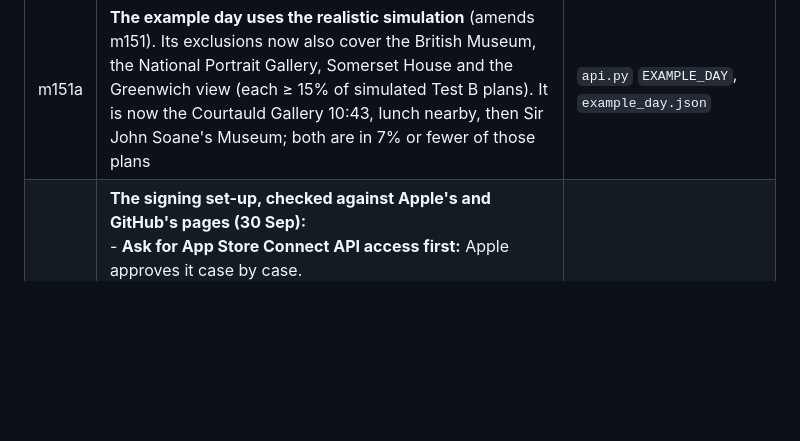
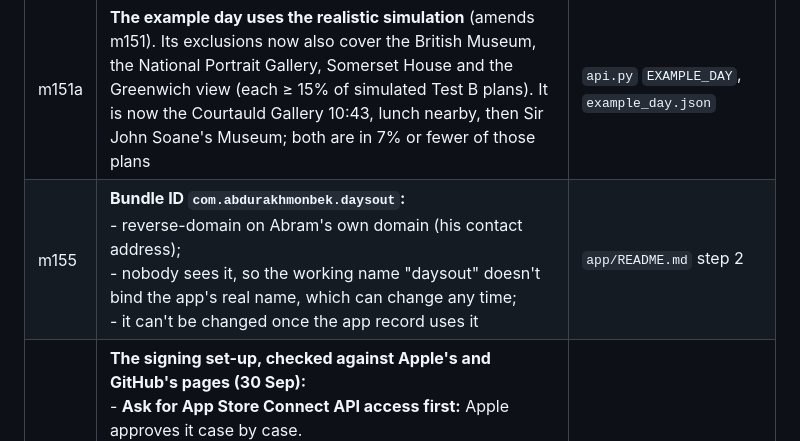
Before and after one commit to Abramceeeek/Sofia.K, a Markdown page: decisions/decision-log.md, the part around the change. Rendered like a GitHub page; blank space fills up the shorter version.

```diff
--- a/decisions/decision-log.md
+++ b/decisions/decision-log.md
@@ -15,6 +15,7 @@ Founder decisions that amend `KICKOFF_PROMPT.md`. Newest first. Where this log a
 | m152 | **The photos:**<br>- 40 of the 44 ready cards have a Wikimedia Commons photo: CC0, public domain, CC BY or CC BY-SA only.<br>- Each was matched to its card's place by the file's title and description, and its licence was read from Commons' own metadata (30 Sep).<br>- Rejected: two searches that returned the wrong place (Parliament Hill Lido for London Fields; Tivoli in Copenhagen for the Royal Festival Hall), and a Transport Museum photo dominated by a poster (UK freedom of panorama doesn't cover posters).<br>- **Four cards keep the satellite view:** go-karting, the whale hall (no photo of the Mammals-hall model), Meet Bros and the Transport Museum.<br>- The credit (title, author, licence, "resized") sits under the picture and links to the source page.<br>- 9.2 MB, bundled in the app, so no third party sees who opens a card | `app/Sources/Photos/`, `design/photo-credits.md` |
 | m153 | **Plan variety: diagnosis and a proposal for Abram** (`decisions/plan-variety.md`).<br>- In Test B's real setting, the over-picked cards are the free, "safe" cards near the start: the Royal Festival Hall foyers 40% (20% with true tastes), Waterloo Bridge 21% (9%) and the National Portrait Gallery 16% (8%). The Garden at 120 and St Dunstan are close to what tastes justify.<br>- **Proposed:** a popularity nudge kept only when the person's own estimate loses ≤ £4.<br>- In simulation: the Royal Festival Hall falls to 18%, and plans overlap as much as true tastes imply. Fit is no worse (regret −0.26 ± 0.07); a second solve alone changes nothing.<br>- **Not built until Abram says yes** | `decisions/plan-variety.md` |
 | m151a | **The example day uses the realistic simulation** (amends m151). Its exclusions now also cover the British Museum, the National Portrait Gallery, Somerset House and the Greenwich view (each ≥ 15% of simulated Test B plans). It is now the Courtauld Gallery 10:43, lunch nearby, then Sir John Soane's Museum; both are in 7% or fewer of those plans | `api.py` `EXAMPLE_DAY`, `example_day.json` |
+| m155 | **Bundle ID `com.abdurakhmonbek.daysout`:**<br>- reverse-domain on Abram's own domain (his contact address);<br>- nobody sees it, so the working name "daysout" doesn't bind the app's real name, which can change any time;<br>- it can't be changed once the app record uses it | `app/README.md` step 2 |
 | m154 | **The signing set-up, checked against Apple's and GitHub's pages (30 Sep):**<br>- **Ask for App Store Connect API access first:** Apple approves it case by case.<br>- **An App Manager team key:** Apple lists that role as allowed to upload builds.<br>- **The `.p12` uses 3DES/SHA1** so macOS reads it.<br>- **Git Bash needs `MSYS_NO_PATHCONV=1`** for the OpenSSL subject.<br>- **Claude starts the upload run through GitHub's API**, because "Run workflow" only shows for workflows on `main` | `app/README.md` |
 
 ## 2026-09-29 (late) — the swipe re-run rule; feedback round 2; the Stitch theme
```
Also changed, not shown: app/README.md (+5 -1 lines).
